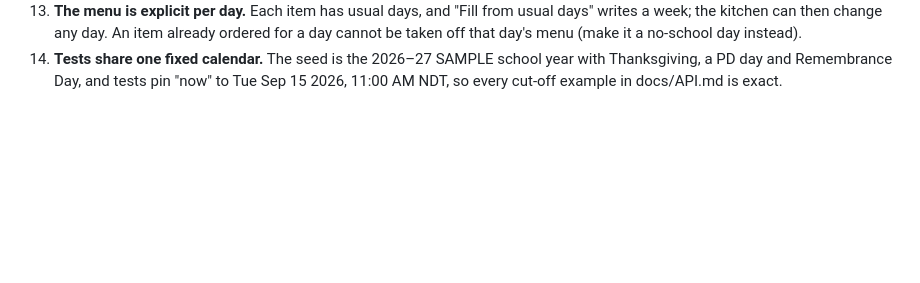
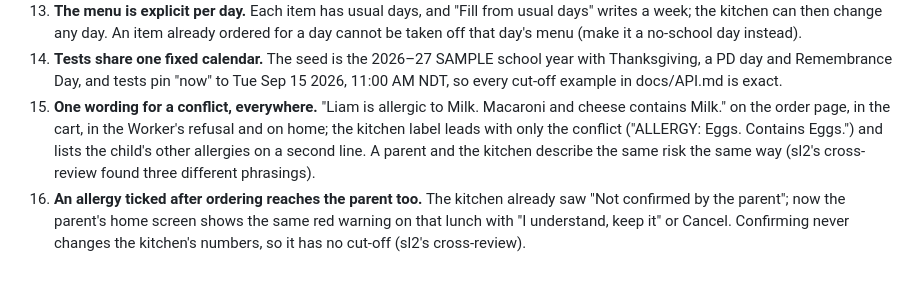
Before and after one commit to alexjpower74-create/school-lunch-orders, a Markdown page: DECISIONS.md, the part around the change. GitHub-like rendering; blank space fills up the shorter version.

```diff
--- a/DECISIONS.md
+++ b/DECISIONS.md
@@ -38,3 +38,10 @@ Newest at the bottom.
     change any day. An item already ordered for a day cannot be taken off that day's menu (make it a no-school day instead).
 14. **Tests share one fixed calendar.** The seed is the 2026–27 SAMPLE school year with Thanksgiving, a PD day and Remembrance Day,
     and tests pin "now" to Tue Sep 15 2026, 11:00 AM NDT, so every cut-off example in docs/API.md is exact.
+15. **One wording for a conflict, everywhere.** "Liam is allergic to Milk. Macaroni and cheese contains Milk." on the order page,
+    in the cart, in the Worker's refusal and on home; the kitchen label leads with only the conflict ("ALLERGY: Eggs. Contains
+    Eggs.") and lists the child's other allergies on a second line. A parent and the kitchen describe the same risk the same way
+    (sl2's cross-review found three different phrasings).
+16. **An allergy ticked after ordering reaches the parent too.** The kitchen already saw "Not confirmed by the parent"; now the
+    parent's home screen shows the same red warning on that lunch with "I understand, keep it" or Cancel. Confirming never changes
+    the kitchen's numbers, so it has no cut-off (sl2's cross-review).
```
Also changed, not shown: PLAN.md (+5 -2 lines), docs/API.md (+5 -3 lines).
